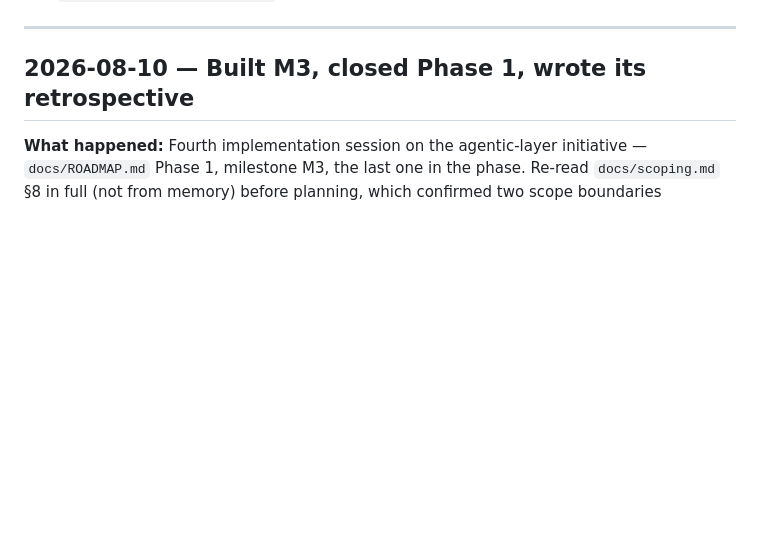
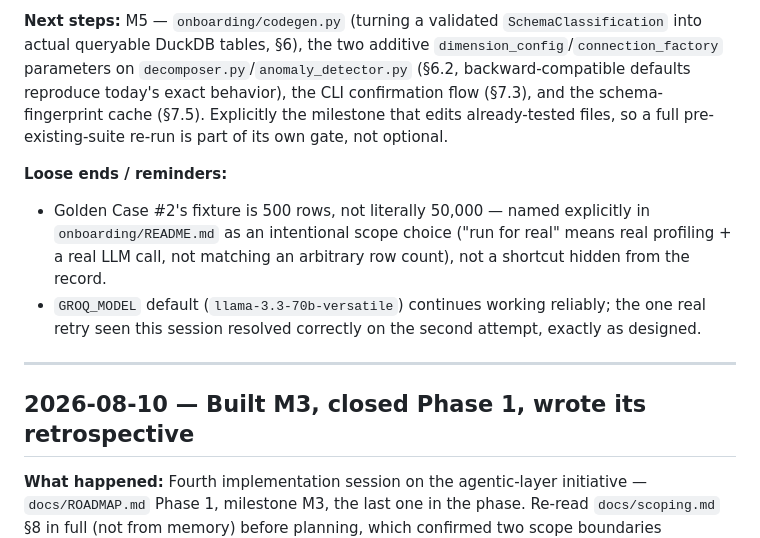
Before and after one commit to nkousik18/metric_pulse, a Markdown page: docs/project/SESSION_LOG.md, the part around one of its changes. GitHub-like rendering; blank space fills up the shorter version.

Commit message:
docs: check M4 off roadmap, log onboarding-classification session (#15)
Claude-Session: https://claude.ai/code/session_015G9bAcCTJnqwddhPKSBBjB

Co-authored-by: Claude Sonnet 5 <noreply@anthropic.com>

```diff
--- a/docs/project/SESSION_LOG.md
+++ b/docs/project/SESSION_LOG.md
@@ -5,3 +70,16 @@ See `docs/WORKING_CONVENTIONS.md` for the discipline this file follows.
+**Next steps:** M5 — `onboarding/codegen.py` (turning a validated `SchemaClassification` into
+actual queryable DuckDB tables, §6), the two additive `dimension_config`/`connection_factory`
+parameters on `decomposer.py`/`anomaly_detector.py` (§6.2, backward-compatible defaults reproduce
+today's exact behavior), the CLI confirmation flow (§7.3), and the schema-fingerprint cache (§7.5).
+Explicitly the milestone that edits already-tested files, so a full pre-existing-suite re-run is
+part of its own gate, not optional.
+
+**Loose ends / reminders:**
+- Golden Case #2's fixture is 500 rows, not literally 50,000 — named explicitly in
+  `onboarding/README.md` as an intentional scope choice ("run for real" means real profiling + a
+  real LLM call, not matching an arbitrary row count), not a shortcut hidden from the record.
+- `GROQ_MODEL` default (`llama-3.3-70b-versatile`) continues working reliably; the one real retry
+  seen this session resolved correctly on the second attempt, exactly as designed.
 
 ---
 
```
Also changed, not shown: other parts of docs/project/SESSION_LOG.md (+65 -0 lines), docs/ROADMAP.md (+1 -1 lines).
